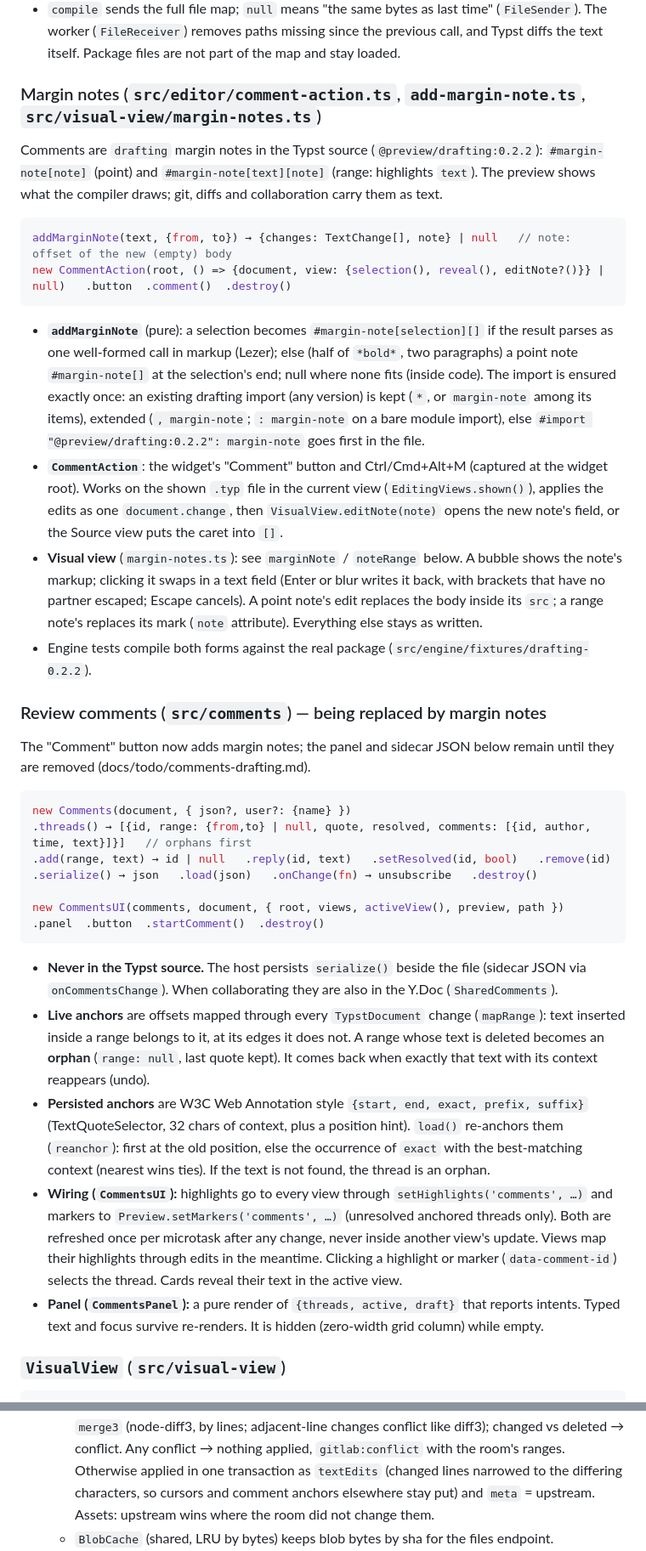
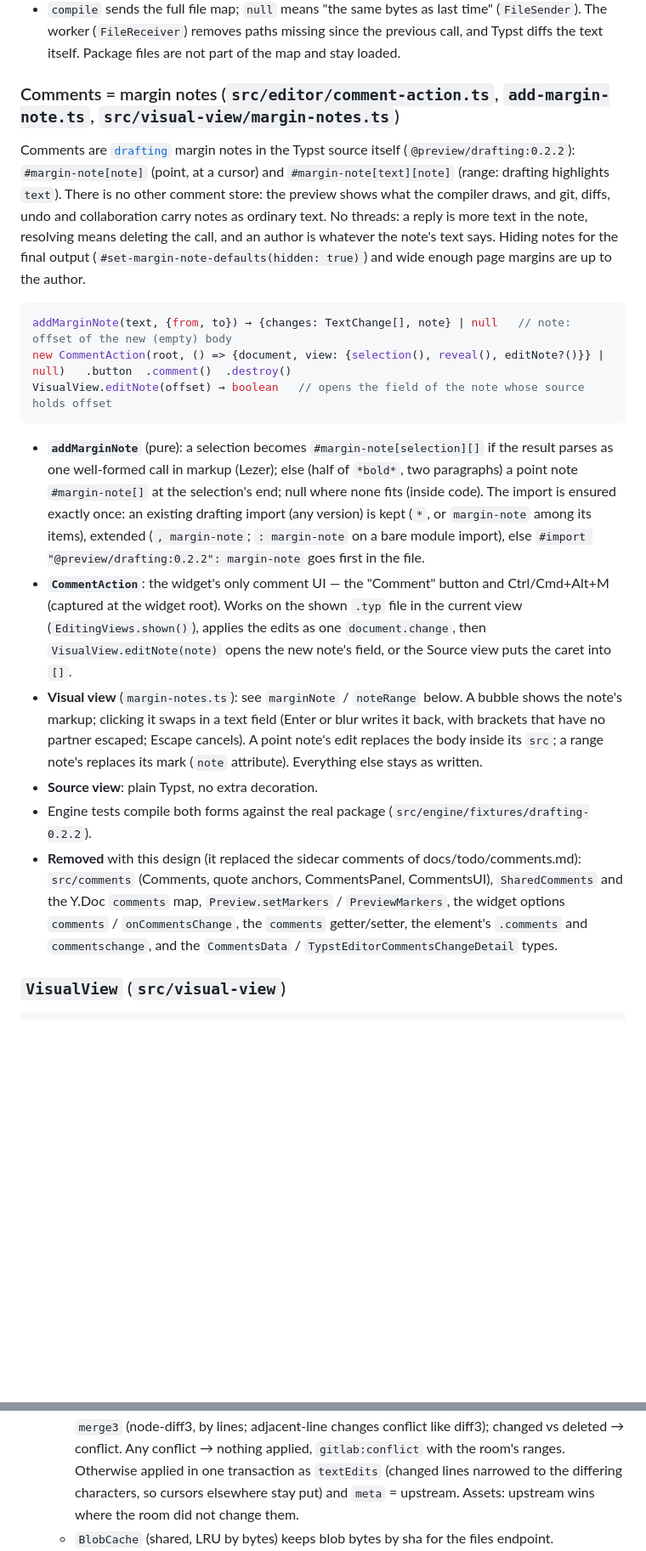
Before and after one commit to sandstorm/zwiebelfisch, a Markdown page: ARCHITECTURE.md, 2 parts joined by grey strips. Shown at 85% size. Rendered like a GitHub page; blank space fills up the shorter version.

````diff
--- a/ARCHITECTURE.md
+++ b/ARCHITECTURE.md
@@ -331,15 +325,20 @@ worker → main   {id, type:'compile', result} | {id, type:'click', jump} | {id,
   The worker (`FileReceiver`) removes paths missing since the previous call, and Typst diffs the
   text itself. Package files are not part of the map and stay loaded.
 
-### Margin notes (`src/editor/comment-action.ts`, `add-margin-note.ts`, `src/visual-view/margin-notes.ts`)
+### Comments = margin notes (`src/editor/comment-action.ts`, `add-margin-note.ts`, `src/visual-view/margin-notes.ts`)
 
-Comments are `drafting` margin notes in the Typst source (`@preview/drafting:0.2.2`):
-`#margin-note[note]` (point) and `#margin-note[text][note]` (range: highlights `text`). The
-preview shows what the compiler draws; git, diffs and collaboration carry them as text.
+Comments are [`drafting`](https://typst.app/universe/package/drafting/) margin notes in the
+Typst source itself (`@preview/drafting:0.2.2`): `#margin-note[note]` (point, at a cursor) and
+`#margin-note[text][note]` (range: drafting highlights `text`). There is no other comment store:
+the preview shows what the compiler draws, and git, diffs, undo and collaboration carry notes as
+ordinary text. No threads: a reply is more text in the note, resolving means deleting the call,
+and an author is whatever the note's text says. Hiding notes for the final output
+(`#set-margin-note-defaults(hidden: true)`) and wide enough page margins are up to the author.
 
 ```ts
 addMarginNote(text, {from, to}) → {changes: TextChange[], note} | null   // note: offset of the new (empty) body
 new CommentAction(root, () => {document, view: {selection(), reveal(), editNote?()}} | null)   .button  .comment()  .destroy()
+VisualView.editNote(offset) → boolean   // opens the field of the note whose source holds offset
 ```
 
 - **`addMarginNote`** (pure): a selection becomes `#margin-note[selection][]` if the result
@@ -348,48 +347,21 @@ new CommentAction(root, () => {document, view: {selection(), reveal(), editNote?
   import is ensured exactly once: an existing drafting import (any version) is kept (`*`, or
   `margin-note` among its items), extended (`, margin-note`; `: margin-note` on a bare module
   import), else `#import "@preview/drafting:0.2.2": margin-note` goes first in the file.
-- **`CommentAction`**: the widget's "Comment" button and Ctrl/Cmd+Alt+M (captured at the
-  widget root). Works on the shown `.typ` file in the current view (`EditingViews.shown()`),
-  applies the edits as one `document.change`, then `VisualView.editNote(note)` opens the new
-  note's field, or the Source view puts the caret into `[]`.
+- **`CommentAction`**: the widget's only comment UI — the "Comment" button and Ctrl/Cmd+Alt+M
+  (captured at the widget root). Works on the shown `.typ` file in the current view
+  (`EditingViews.shown()`), applies the edits as one `document.change`, then
+  `VisualView.editNote(note)` opens the new note's field, or the Source view puts the caret into `[]`.
 - **Visual view** (`margin-notes.ts`): see `marginNote` / `noteRange` below. A bubble shows the
   note's markup; clicking it swaps in a text field (Enter or blur writes it back, with brackets
   that have no partner escaped; Escape cancels). A point note's edit replaces the body inside
   its `src`; a range note's replaces its mark (`note` attribute). Everything else stays as written.
+- **Source view**: plain Typst, no extra decoration.
 - Engine tests compile both forms against the real package (`src/engine/fixtures/drafting-0.2.2`).
-
-### Review comments (`src/comments`) — being replaced by margin notes
-
-The "Comment" button now adds margin notes; the panel and sidecar JSON below remain until
-they are removed (docs/todo/comments-drafting.md).
-
-```ts
-new Comments(document, { json?, user?: {name} })
-.threads() → [{id, range: {from,to} | null, quote, resolved, comments: [{id, author, time, text}]}]   // orphans first
-.add(range, text) → id | null   .reply(id, text)   .setResolved(id, bool)   .remove(id)
-.serialize() → json   .load(json)   .onChange(fn) → unsubscribe   .destroy()
-
-new CommentsUI(comments, document, { root, views, activeView(), preview, path })
-.panel  .button  .startComment()  .destroy()
-```
-
-- **Never in the Typst source.** The host persists `serialize()` beside the file (sidecar JSON
-  via `onCommentsChange`). When collaborating they are also in the Y.Doc (`SharedComments`).
-- **Live anchors** are offsets mapped through every `TypstDocument` change (`mapRange`): text
-  inserted inside a range belongs to it, at its edges it does not. A range whose text is deleted
-  becomes an **orphan** (`range: null`, last quote kept). It comes back when exactly that text
-  with its context reappears (undo).
-- **Persisted anchors** are W3C Web Annotation style `{start, end, exact, prefix, suffix}`
-  (TextQuoteSelector, 32 chars of context, plus a position hint). `load()` re-anchors them
-  (`reanchor`): first at the old position, else the occurrence of `exact` with the best-matching
-  context (nearest wins ties). If the text is not found, the thread is an orphan.
-- **Wiring (`CommentsUI`):** highlights go to every view through `setHighlights('comments', …)`
-  and markers to `Preview.setMarkers('comments', …)` (unresolved anchored threads only). Both
-  are refreshed once per microtask after any change, never inside another view's update. Views
-  map their highlights through edits in the meantime. Clicking a highlight or marker
-  (`data-comment-id`) selects the thread. Cards reveal their text in the active view.
-- **Panel (`CommentsPanel`):** a pure render of `{threads, active, draft}` that reports intents.
-  Typed text and focus survive re-renders. It is hidden (zero-width grid column) while empty.
+- **Removed** with this design (it replaced the sidecar comments of docs/todo/comments.md):
+  `src/comments` (Comments, quote anchors, CommentsPanel, CommentsUI), `SharedComments` and the
+  Y.Doc `comments` map, `Preview.setMarkers` / `PreviewMarkers`, the widget options `comments` /
+  `onCommentsChange`, the `comments` getter/setter, the element's `.comments` and
+  `commentschange`, and the `CommentsData` / `TypstEditorCommentsChangeDetail` types.
 
 ### `VisualView` (`src/visual-view`)
 
@@ -612,7 +578,7 @@ HTTP             GET /rooms/<room>/files/<path> (Authorization: Bearer <room tok
     `merge3` (node-diff3, by lines; adjacent-line changes conflict like diff3); changed vs deleted
     → conflict. Any conflict → nothing applied, `gitlab:conflict` with the room's ranges.
     Otherwise applied in one transaction as `textEdits` (changed lines narrowed to the differing
-    characters, so cursors and comment anchors elsewhere stay put) and `meta` = upstream.
+    characters, so cursors elsewhere stay put) and `meta` = upstream.
     Assets: upstream wins where the room did not change them.
   - `BlobCache` (shared, LRU by bytes) keeps blob bytes by sha for the files endpoint.
 - **Widget**: `Collaboration` (server mode only) sees `meta.baseSha` after the first sync and adds
````
Also changed, not shown: other parts of ARCHITECTURE.md (+9 -21 lines), docs/embedding.md (+28 -21 lines).
